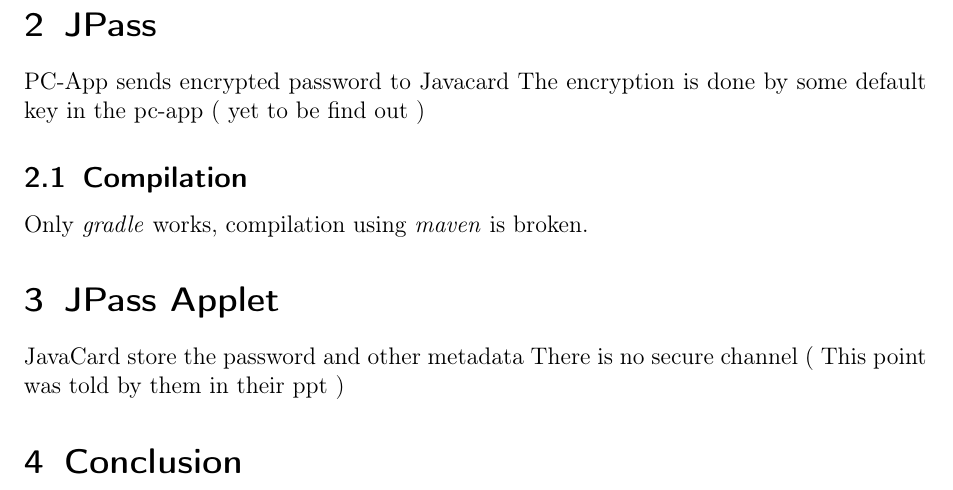
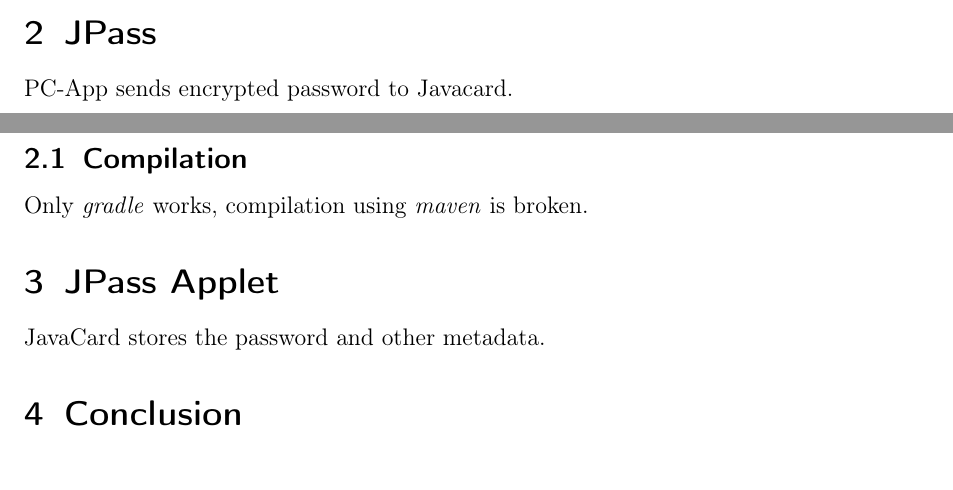
Before and after one commit to himanshuharan/PV204, a LaTeX document (part2/report.tex): part of page 2 of 2 before the commit and two parts of pages 1 and 2 of 2 after it, the two joined at a grey line, cut so that both start at the same text. Compiled offline with pdfLaTeX.

Commit message:
comment out things that are already described
Signed-off-by: Roman Kollar <rkollar@mail.muni.cz>

```diff
--- a/part2/report.tex
+++ b/part2/report.tex
@@ -56,14 +56,14 @@ An attacker can access all the data (which is encrypted with the same key) just
 Also note that changing the pin changes the global pin, not a pin tied to any identifier.
 
 \section{JPass}
-PC-App sends encrypted password to Javacard
-The encryption is done by some default key in the pc-app ( yet to be find out )
+PC-App sends encrypted password to Javacard.
+%The encryption is done by some default key in the pc-app ( yet to be find out ) %%% Roman: this is already explained in the Secure channel part
 \subsection{Compilation}
 Only \emph{gradle} works, compilation using \emph{maven} is broken.
 
 \section{JPass Applet}
-JavaCard store the password and other metadata
-There is no secure channel ( This point was told by them in their ppt )
+JavaCard stores the password and other metadata.
+%There is no secure channel (This point was told by them in their ppt). %%% Roman: this is also already explained in the secure channel part, please read that first...also, what ppt? there is only a pdf in the zip file and says there IS a secure channel
 
 \section{Conclusion}
 
```
